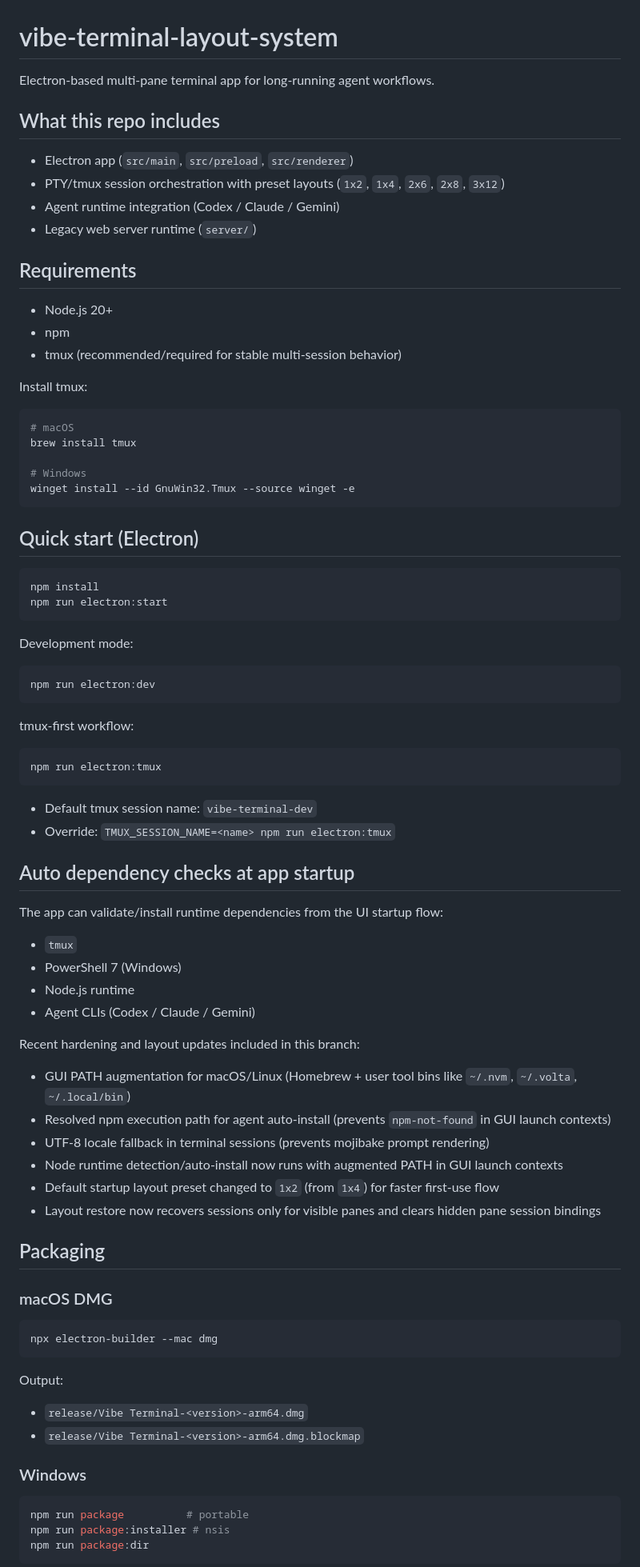
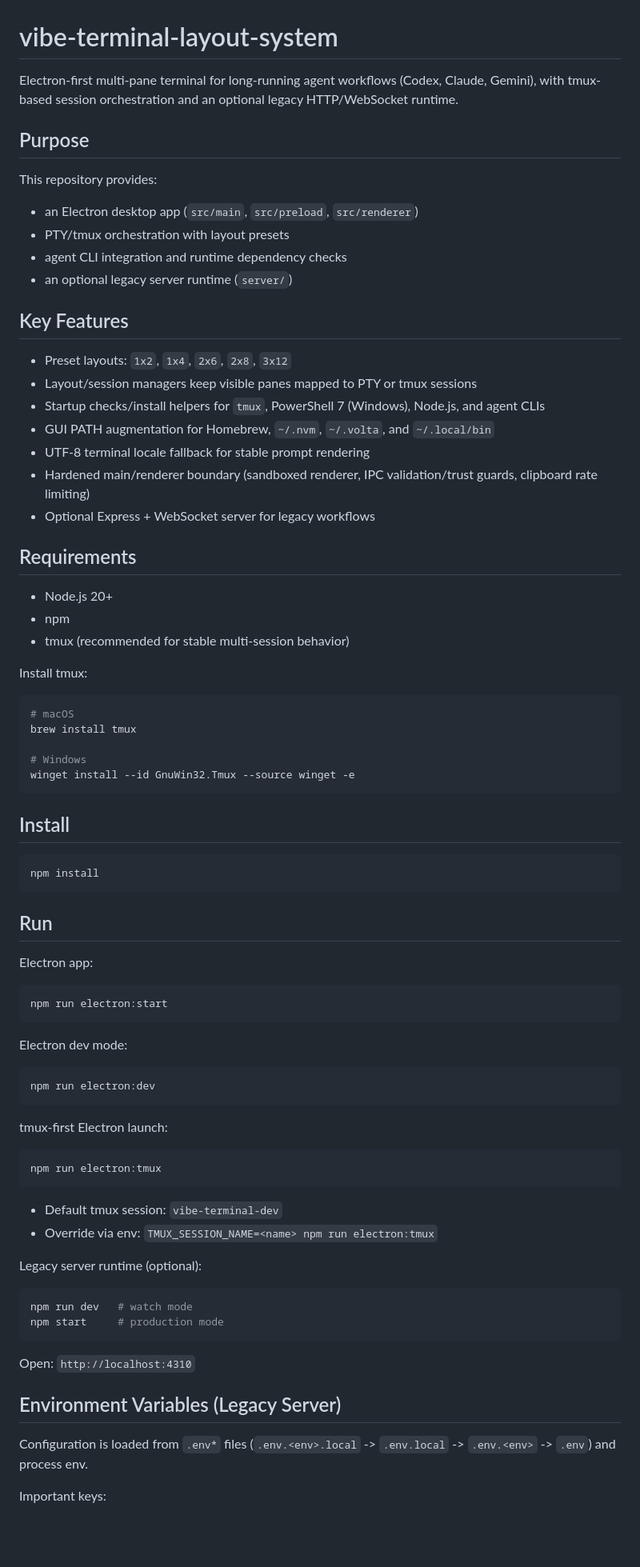
Before and after one commit to demoon84/vibe-terminal, a Markdown page: README.md, the part around one of its changes. Shown at 80% size. GitHub-like rendering; blank space fills up the shorter version.

Commit message:
docs: refresh README for current runtime and security flow

````diff
--- a/README.md
+++ b/README.md
@@ -1,19 +1,31 @@
 # vibe-terminal-layout-system
 
-Electron-based multi-pane terminal app for long-running agent workflows.
+Electron-first multi-pane terminal for long-running agent workflows (Codex, Claude, Gemini), with tmux-based session orchestration and an optional legacy HTTP/WebSocket runtime.
 
-## What this repo includes
+## Purpose
 
-- Electron app (`src/main`, `src/preload`, `src/renderer`)
-- PTY/tmux session orchestration with preset layouts (`1x2`, `1x4`, `2x6`, `2x8`, `3x12`)
-- Agent runtime integration (Codex / Claude / Gemini)
-- Legacy web server runtime (`server/`)
+This repository provides:
+
+- an Electron desktop app (`src/main`, `src/preload`, `src/renderer`)
+- PTY/tmux orchestration with layout presets
+- agent CLI integration and runtime dependency checks
+- an optional legacy server runtime (`server/`)
+
+## Key Features
+
+- Preset layouts: `1x2`, `1x4`, `2x6`, `2x8`, `3x12`
+- Layout/session managers keep visible panes mapped to PTY or tmux sessions
+- Startup checks/install helpers for `tmux`, PowerShell 7 (Windows), Node.js, and agent CLIs
+- GUI PATH augmentation for Homebrew, `~/.nvm`, `~/.volta`, and `~/.local/bin`
+- UTF-8 terminal locale fallback for stable prompt rendering
+- Hardened main/renderer boundary (sandboxed renderer, IPC validation/trust guards, clipboard rate limiting)
+- Optional Express + WebSocket server for legacy workflows
 
 ## Requirements
 
 - Node.js 20+
 - npm
-- tmux (recommended/required for stable multi-session behavior)
+- tmux (recommended for stable multi-session behavior)
 
 Install tmux:
 
@@ -25,64 +37,47 @@ brew install tmux
 winget install --id GnuWin32.Tmux --source winget -e
 ```
 
-## Quick start (Electron)
+## Install
 
 ```bash
 npm install
+```
+
+## Run
+
+Electron app:
+
+```bash
 npm run electron:start
 ```
 
-Development mode:
+Electron dev mode:
 
 ```bash
 npm run electron:dev
 ```
 
-tmux-first workflow:
+tmux-first Electron launch:
 
 ```bash
 npm run electron:tmux
 ```
 
-- Default tmux session name: `vibe-terminal-dev`
-- Override: `TMUX_SESSION_NAME=<name> npm run electron:tmux`
+- Default tmux session: `vibe-terminal-dev`
+- Override via env: `TMUX_SESSION_NAME=<name> npm run electron:tmux`
 
-## Auto dependency checks at app startup
-
-The app can validate/install runtime dependencies from the UI startup flow:
-
-- `tmux`
-- PowerShell 7 (Windows)
-- Node.js runtime
-- Agent CLIs (Codex / Claude / Gemini)
-
-Recent hardening and layout updates included in this branch:
-
-- GUI PATH augmentation for macOS/Linux (Homebrew + user tool bins like `~/.nvm`, `~/.volta`, `~/.local/bin`)
-- Resolved npm execution path for agent auto-install (prevents `npm-not-found` in GUI launch contexts)
-- UTF-8 locale fallback in terminal sessions (prevents mojibake prompt rendering)
-- Node runtime detection/auto-install now runs with augmented PATH in GUI launch contexts
-- Default startup layout preset changed to `1x2` (from `1x4`) for faster first-use flow
-- Layout restore now recovers sessions only for visible panes and clears hidden pane session bindings
-
-## Packaging
-
-### macOS DMG
+Legacy server runtime (optional):
 
 ```bash
-npx electron-builder --mac dmg
+npm run dev   # watch mode
+npm start     # production mode
 ```
 
-Output:
+Open: `http://localhost:4310`
 
-- `release/Vibe Terminal-<version>-arm64.dmg`
-- `release/Vibe Terminal-<version>-arm64.dmg.blockmap`
+## Environment Variables (Legacy Server)
 
-### Windows
+Configuration is loaded from `.env*` files (`.env.<env>.local` -> `.env.local` -> `.env.<env>` -> `.env`) and process env.
 
-```bash
-npm run package          # portable
-npm run package:installer # nsis
-npm run package:dir
-```
+Important keys:
 
````
Also changed, not shown: other parts of README.md (+56 -23 lines).
